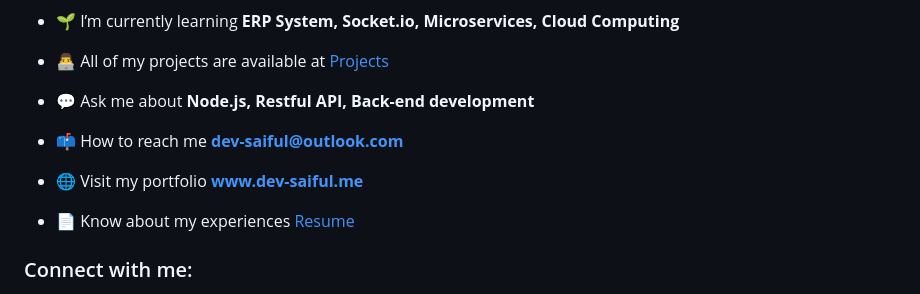
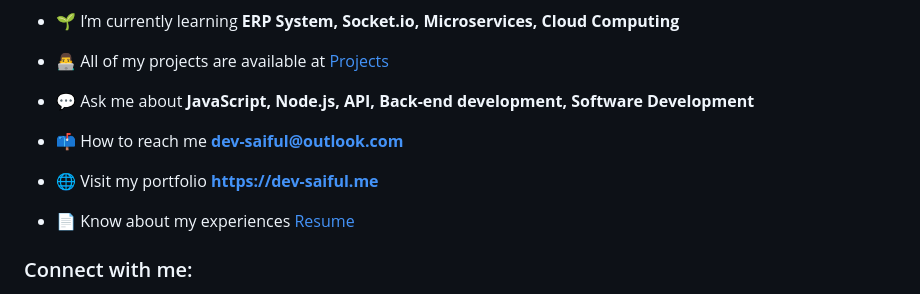
Before and after one commit to dev-saiful/dev-saiful, a Markdown page: README.md, the part around the change. Rendered like a GitHub page.

```diff
--- a/README.md
+++ b/README.md
@@ -13,11 +13,11 @@
 
 - 👨‍💻 All of my projects are available at [Projects](https://github.com/dev-saiful?tab=repositories)
 
-- 💬 Ask me about **Node.js, Restful API, Back-end development**
+- 💬 Ask me about **JavaScript, Node.js, API, Back-end development, Software Development**
 
 - 📫 How to reach me **dev-saiful@outlook.com**
 
-- 🌐 Visit my portfolio **www.dev-saiful.me**
+- 🌐 Visit my portfolio **https://dev-saiful.me**
 
 - 📄 Know about my experiences [Resume](https://drive.google.com/file/d/1uphppbUFY0wiKEd7QVzvIzCJCL4FnGf2/view?usp=sharing)
 
```
